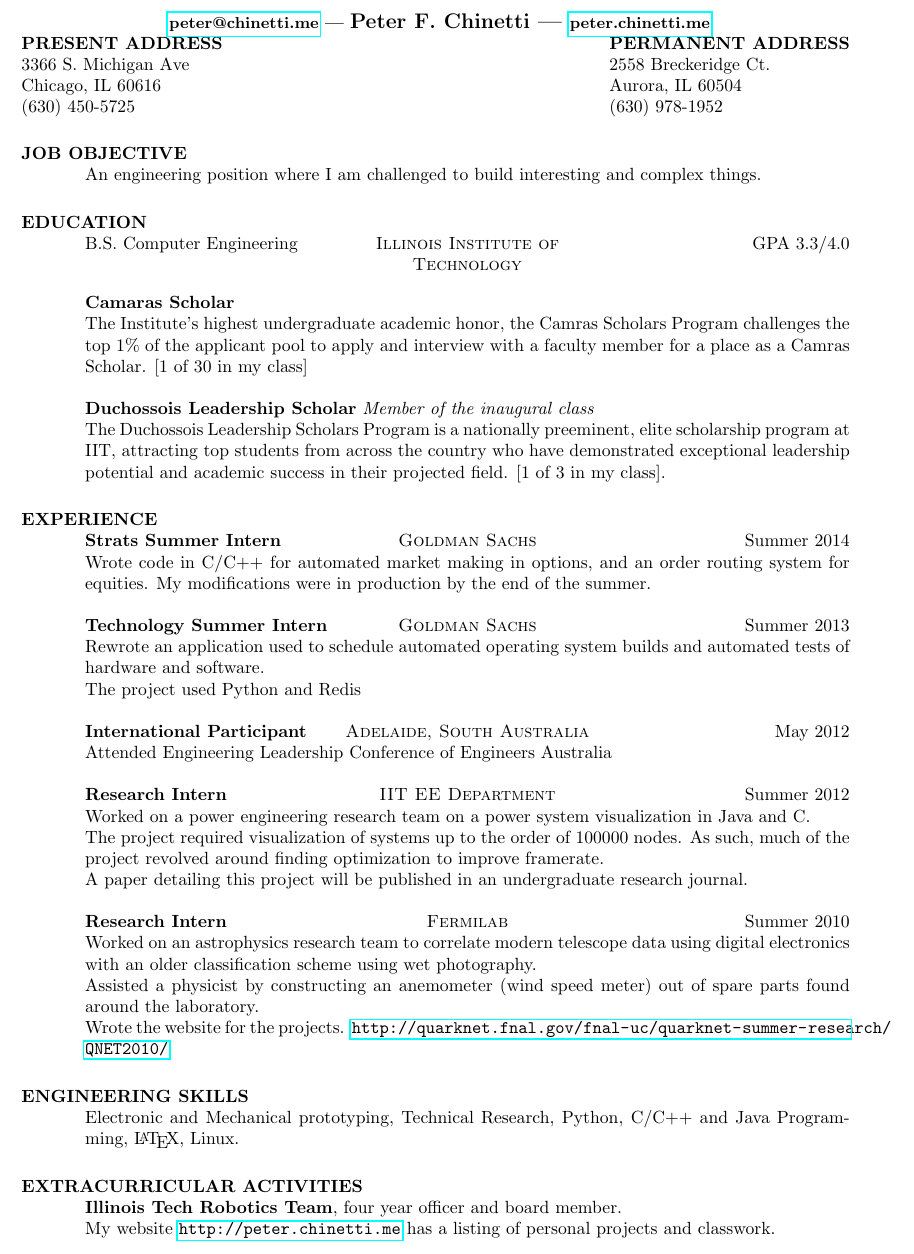
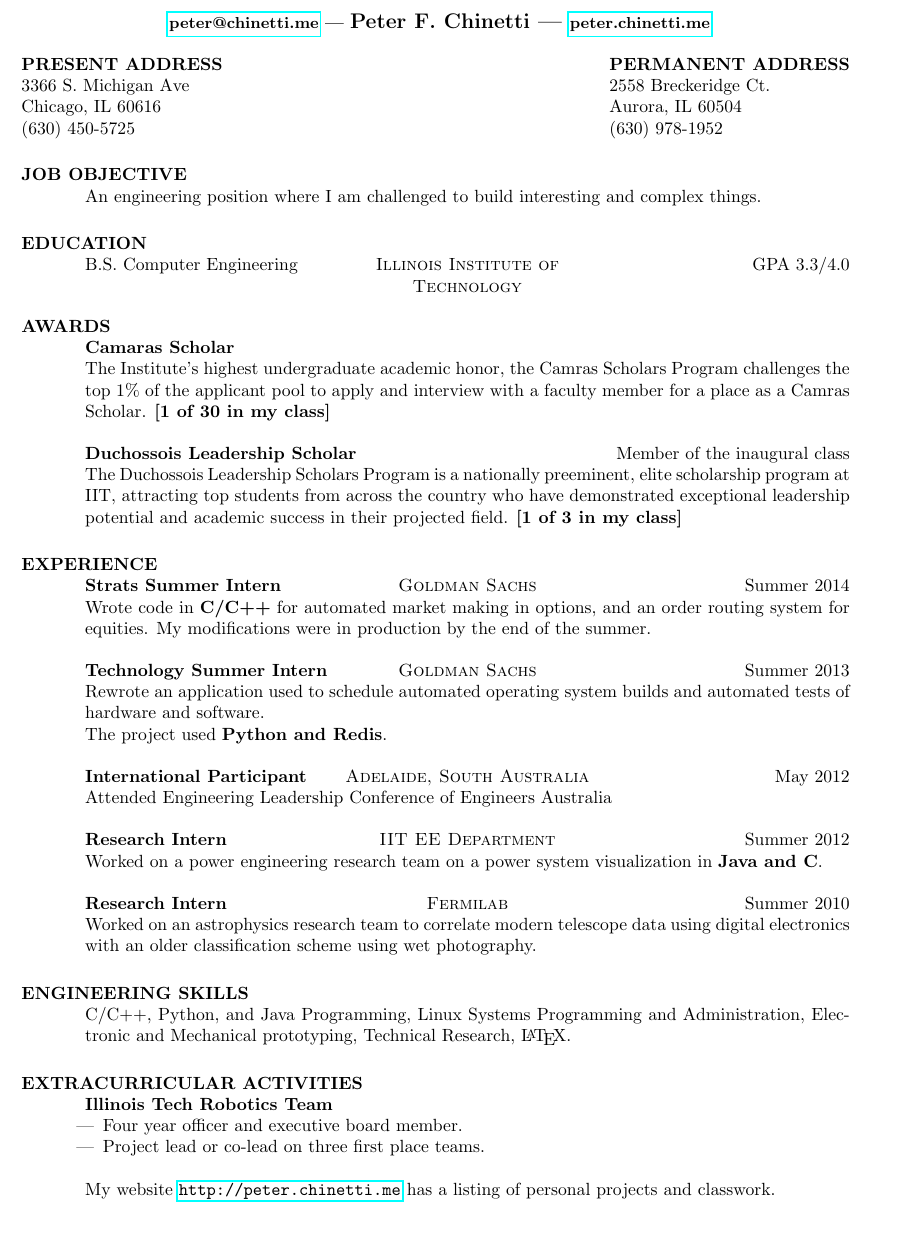
Before and after one commit to ddaygold/documents, a LaTeX CV (resume/resume.tex): part of the page, cut so that both start at the same text. Compiled offline with pdfLaTeX.

Commit message:
included copernicuses changes

```diff
--- a/resume/resume.tex
+++ b/resume/resume.tex
@@ -11,10 +11,10 @@
 \setlength{\textheight}{9.75in} % increase text height to fit on 1-page
 
 \begin{document}
-\name{ \small{\href{mailto:peter@chinetti.me}{peter@chinetti.me}} | \large{Peter F. Chinetti} | \small{\href{http://peter.chinetti.me/}{peter.chinetti.me}} }
+\name{ \small{\href{mailto:peter@chinetti.me}{peter@chinetti.me}} | \large{Peter F. Chinetti} | \small{\href{http://peter.chinetti.me/}{peter.chinetti.me}} \\}
 
-\address{\bf  PRESENT ADDRESS\\3366 S. Michigan Ave \\Chicago, IL 60616\\(630) 450-5725}
-\address{\bf PERMANENT ADDRESS \\2558 Breckeridge Ct.\\Aurora, IL 60504 \\  (630) 978-1952}
+\address{\\{\bf  PRESENT ADDRESS}\\3366 S. Michigan Ave \\Chicago, IL 60616\\(630) 450-5725}
+\address{\\{\bf PERMANENT ADDRESS}\\2558 Breckeridge Ct.\\Aurora, IL 60504 \\  (630) 978-1952}
 
 
 \begin{resume}
@@ -32,18 +32,21 @@
 \begin{position}
 \end{position}
 
+\section{AWARDS}
 \begin{format}
-  \title{l}\\
+  \title{l} \dates{r}\\
   \body\\
 \end{format}
 \title{\bf Camaras Scholar}
+\dates{}
 \begin{position}
-        The Institute's highest undergraduate academic honor, the Camras Scholars Program challenges the top 1\% of the applicant pool to apply and interview with a faculty member for a place as a Camras Scholar. [1 of 30 in my class]
+        The Institute's highest undergraduate academic honor, the Camras Scholars Program challenges the top 1\% of the applicant pool to apply and interview with a faculty member for a place as a Camras Scholar. {\bf [1 of 30 in my class]}
 \end{position}
 
-\title{{\bf Duchossois Leadership Scholar} \emph{Member of the inaugural class}}
+\title{{\bf Duchossois Leadership Scholar}}
+\dates{Member of the inaugural class}
 \begin{position}
-  The Duchossois Leadership Scholars Program is a nationally preeminent, elite scholarship program at IIT, attracting top students from across the country who have demonstrated exceptional leadership potential and academic success in their projected field. [1 of 3 in my class].
+  The Duchossois Leadership Scholars Program is a nationally preeminent, elite scholarship program at IIT, attracting top students from across the country who have demonstrated exceptional leadership potential and academic success in their projected field. {\bf [1 of 3 in my class]}
 \end{position}
 
 \section{EXPERIENCE}
@@ -56,7 +59,7 @@
 \title{\bf Strats Summer Intern}
 \dates{Summer 2014}
 \begin{position}
-     Wrote code in C/C++ for automated market making in options, and an order routing system for equities. My modifications were in production by the end of the summer.
+     Wrote code in {\bf C/C++} for automated market making in options, and an order routing system for equities. My modifications were in production by the end of the summer.
 \end{position}
 
 \employer{\textsc{Goldman Sachs}}
@@ -78,18 +81,18 @@
 \title{\bf Research Intern}
 \dates{Summer 2012}
 \begin{position}
-     Worked on a power engineering research team on a power system visualization in Java and C.\\
-     The project required visualization of systems up to the order of 100000 nodes. As such, much of the project revolved around finding optimization to improve framerate.\\
-     A paper detailing this project will be published in an undergraduate research journal.
+     Worked on a power engineering research team on a power system visualization in {\bf Java and C}.
+%     The project required visualization of systems up to the order of 100000 nodes. As such, much of the project revolved around finding optimization to improve framerate.\\
+%     A paper detailing this project will be published in an undergraduate research journal.
 \end{position}
 
 \employer{\textsc{Fermilab}}
 \title{\bf Research Intern}
 \dates{Summer 2010}
 \begin{position}
-      Worked on an astrophysics research team to correlate modern telescope data using digital electronics with an older classification scheme using wet photography.\\
-      Assisted a physicist by constructing an anemometer (wind speed meter) out of spare parts found around the laboratory.\\
-      Wrote the website for the projects. \url{http://quarknet.fnal.gov/fnal-uc/quarknet-summer-research/QNET2010/}
+      Worked on an astrophysics research team to correlate modern telescope data using digital electronics with an older classification scheme using wet photography.
+%      Assisted a physicist by constructing an anemometer (wind speed meter) out of spare parts found around the laboratory.\\
+%      Wrote the website for the projects. \url{http://quarknet.fnal.gov/fnal-uc/quarknet-summer-research/QNET2010/}
 \end{position}
 
 %   \begin{tabbing}
@@ -104,7 +107,7 @@
 
 
 \section{ENGINEERING SKILLS}
-Electronic and Mechanical prototyping, Technical Research, Python, C/C++ and Java Programming, \LaTeX{}, Linux.
+ C/C++, Python, and Java Programming, Linux Systems Programming and Administration, Electronic and Mechanical prototyping, Technical Research, \LaTeX{}.
 
 
 %\section{HONORS AND AWARDS}
@@ -113,7 +116,11 @@ Electronic and Mechanical prototyping, Technical Research, Python, C/C++ and Jav
 %    Dean's List
 
 \section{EXTRACURRICULAR ACTIVITIES}
-    {\bf Illinois Tech Robotics Team}, four year officer and board member.\\
-    My website \url{http://peter.chinetti.me} has a listing of personal projects and classwork.
+        {\bf Illinois Tech Robotics Team}
+        \begin{itemize}
+        \item[|] Four year officer and executive board member.
+        \item[|] Project lead or co-lead on three first place teams.
+        \end{itemize}
+        My website \url{http://peter.chinetti.me} has a listing of personal projects and classwork.
 \end{resume}
 \end{document}
```
Also changed, not shown: resume/resume.pdf, resume/resume.tex (2 more changed lines).
